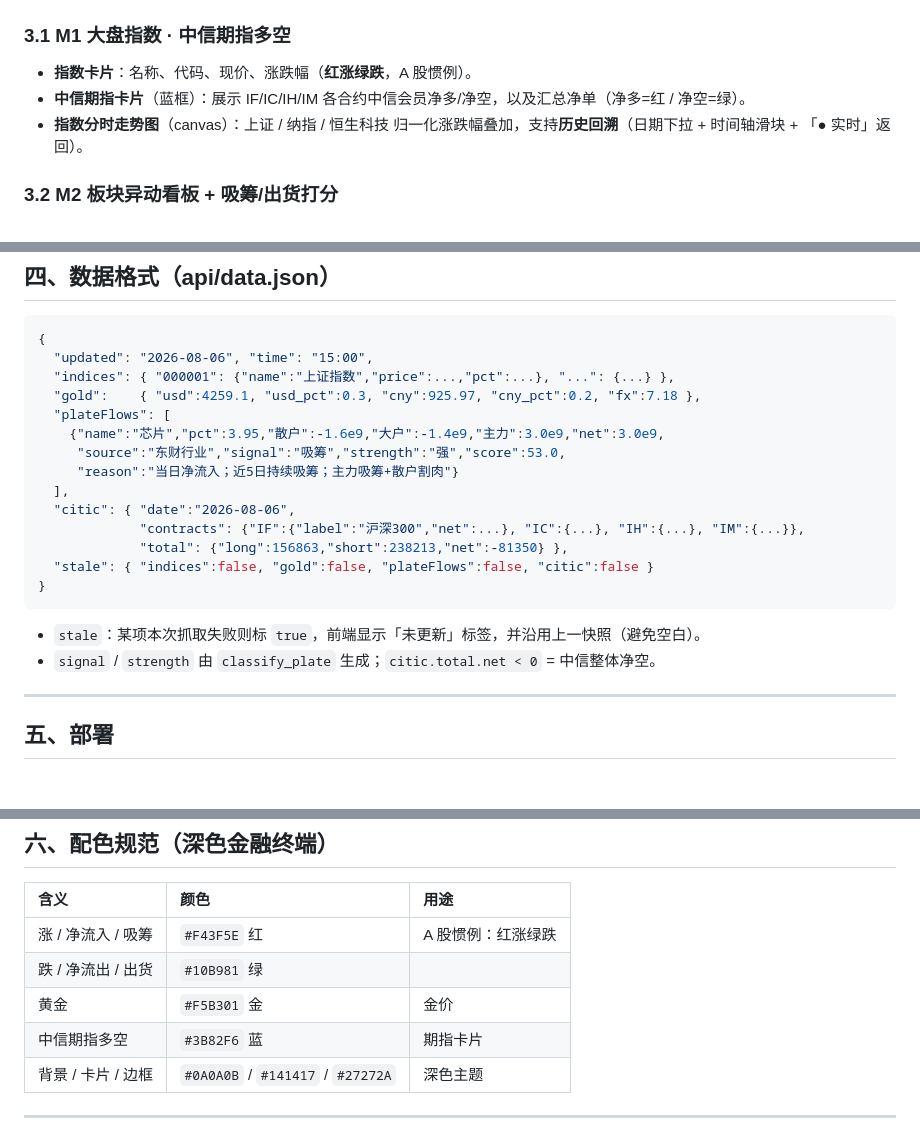
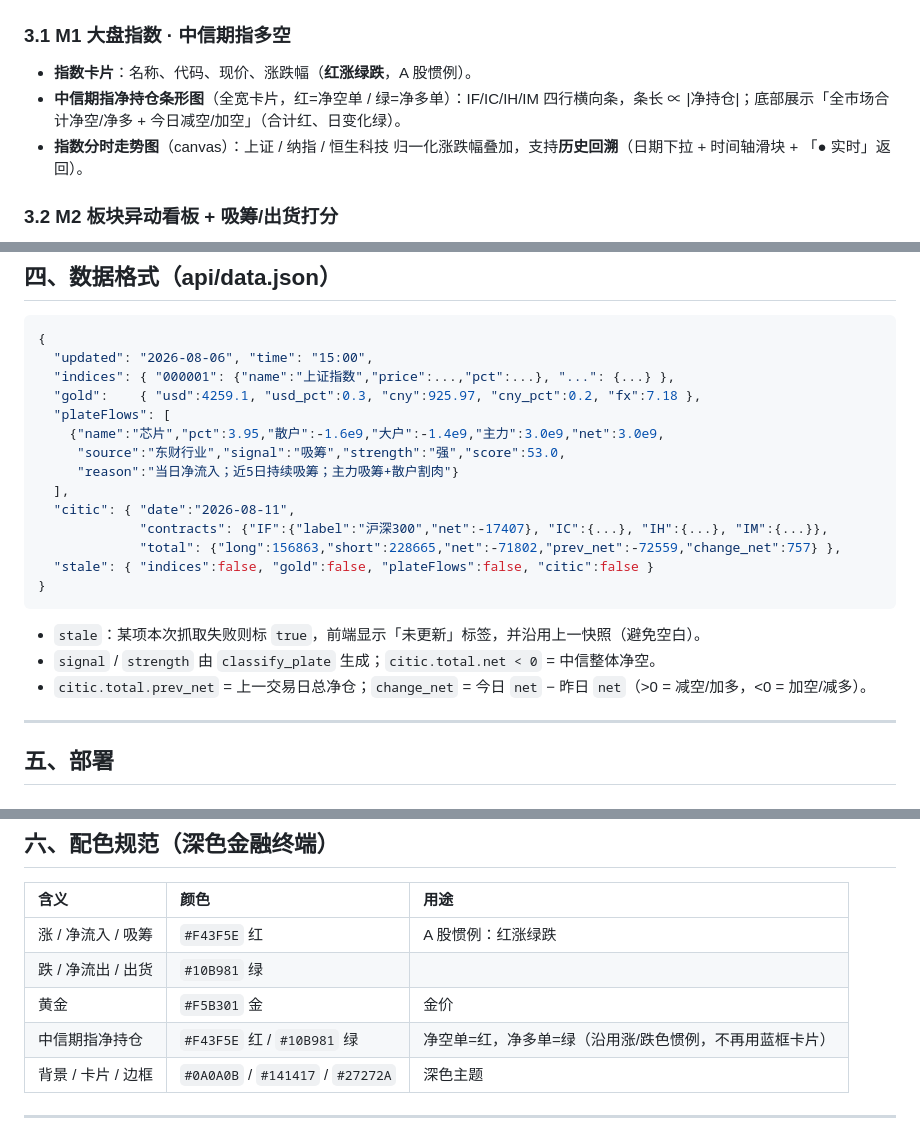
Before and after one commit to xiaoliu-bot/white-dashbord, a Markdown page: README.md, 3 parts joined by grey strips. Rendered like a GitHub page.

Commit message:
docs: 同步中信期指模块改为横向条形图 + citic.prev_net/change_net 字段说明

````diff
--- a/README.md
+++ b/README.md
@@ -93,7 +93,7 @@ setInterval(refreshLiveIndices, 20000)   // 指数每 20 秒直连腾讯实时
 
 ### 3.1 M1 大盘指数 · 中信期指多空
 - **指数卡片**：名称、代码、现价、涨跌幅（**红涨绿跌**，A 股惯例）。
-- **中信期指卡片**（蓝框）：展示 IF/IC/IH/IM 各合约中信会员净多/净空，以及汇总净单（净多=红 / 净空=绿）。
+- **中信期指净持仓条形图**（全宽卡片，红=净空单 / 绿=净多单）：IF/IC/IH/IM 四行横向条，条长 ∝ |净持仓|；底部展示「全市场合计净空/净多 + 今日减空/加空」（合计红、日变化绿）。
 - **指数分时走势图**（canvas）：上证 / 纳指 / 恒生科技 归一化涨跌幅叠加，支持**历史回溯**（日期下拉 + 时间轴滑块 + 「● 实时」返回）。
 
 ### 3.2 M2 板块异动看板 + 吸筹/出货打分
@@ -129,14 +129,15 @@ setInterval(refreshLiveIndices, 20000)   // 指数每 20 秒直连腾讯实时
      "source":"东财行业","signal":"吸筹","strength":"强","score":53.0,
      "reason":"当日净流入；近5日持续吸筹；主力吸筹+散户割肉"}
   ],
-  "citic": { "date":"2026-08-06",
-             "contracts": {"IF":{"label":"沪深300","net":...}, "IC":{...}, "IH":{...}, "IM":{...}},
-             "total": {"long":156863,"short":238213,"net":-81350} },
+  "citic": { "date":"2026-08-11",
+             "contracts": {"IF":{"label":"沪深300","net":-17407}, "IC":{...}, "IH":{...}, "IM":{...}},
+             "total": {"long":156863,"short":228665,"net":-71802,"prev_net":-72559,"change_net":757} },
   "stale": { "indices":false, "gold":false, "plateFlows":false, "citic":false }
 }
 ```
 - `stale`：某项本次抓取失败则标 `true`，前端显示「未更新」标签，并沿用上一快照（避免空白）。
 - `signal` / `strength` 由 `classify_plate` 生成；`citic.total.net < 0` = 中信整体净空。
+- `citic.total.prev_net` = 上一交易日总净仓；`change_net` = 今日 `net` − 昨日 `net`（>0 = 减空/加多，<0 = 加空/减多）。
 
 ---
 
@@ -163,7 +164,7 @@ setInterval(refreshLiveIndices, 20000)   // 指数每 20 秒直连腾讯实时
 | 涨 / 净流入 / 吸筹 | `#F43F5E` 红 | A 股惯例：红涨绿跌 |
 | 跌 / 净流出 / 出货 | `#10B981` 绿 | |
 | 黄金 | `#F5B301` 金 | 金价 |
-| 中信期指多空 | `#3B82F6` 蓝 | 期指卡片 |
+| 中信期指净持仓 | `#F43F5E` 红 / `#10B981` 绿 | 净空单=红，净多单=绿（沿用涨/跌色惯例，不再用蓝框卡片）|
 | 背景 / 卡片 / 边框 | `#0A0A0B` / `#141417` / `#27272A` | 深色主题 |
 
 ---
````
Also changed, not shown: other parts of README.md (+2 -1 lines).
